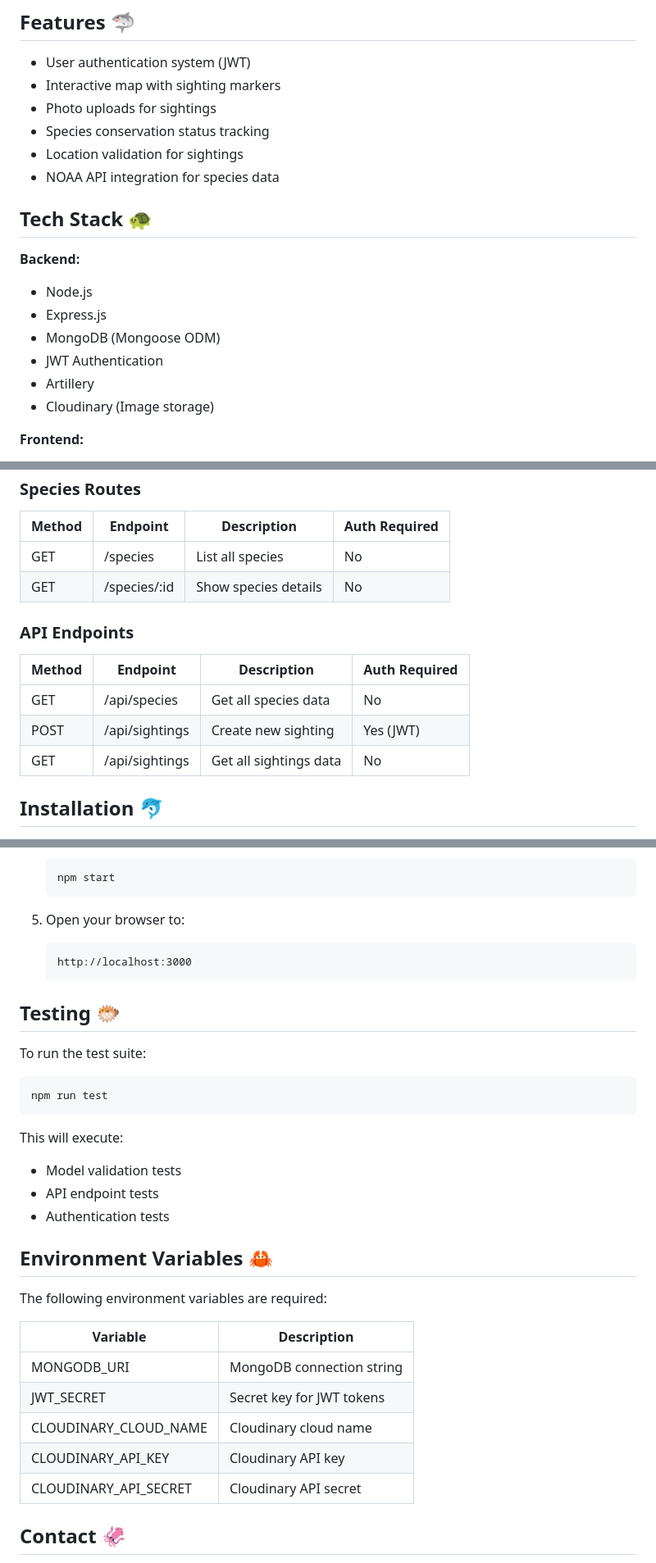
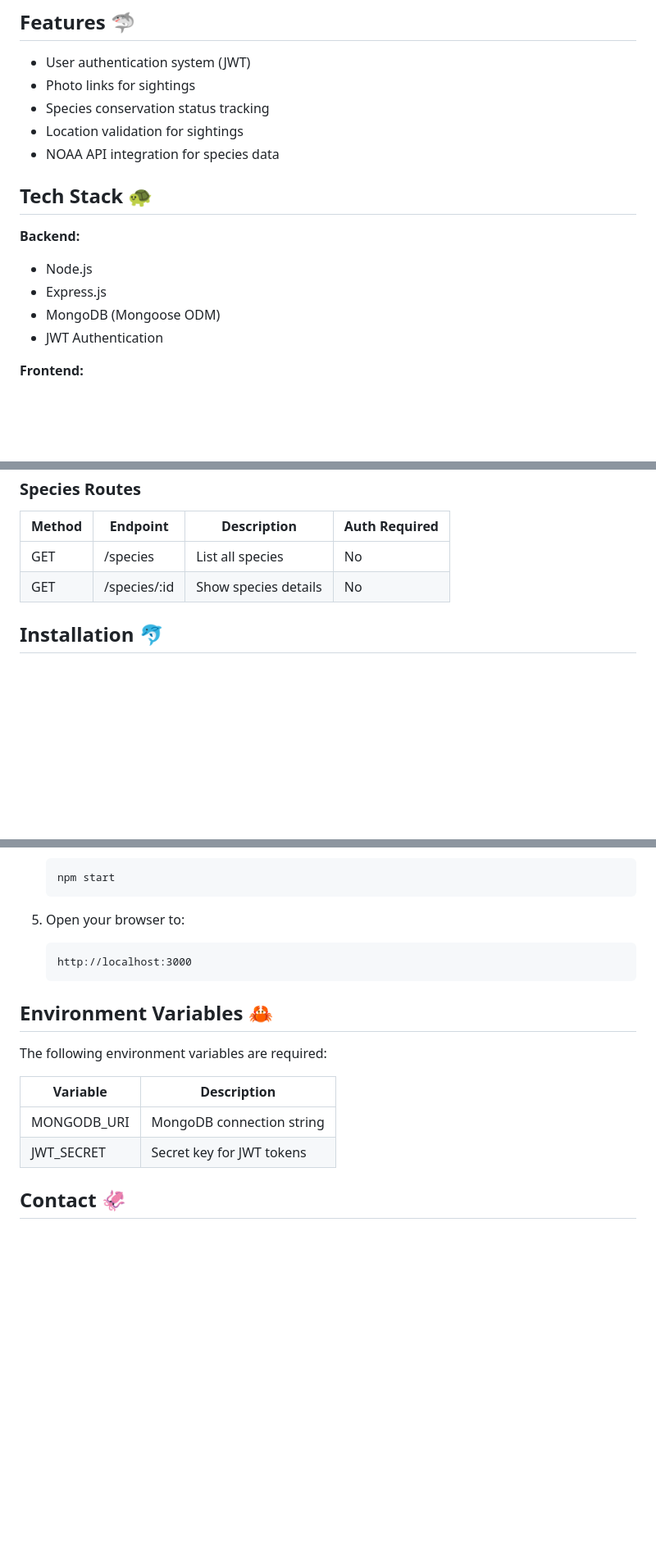
Before and after one commit to Zahraa-06/Ocean-Wildlife-Tracker, a Markdown page: README.md, 3 parts joined by grey strips. Shown at 82% size. Rendered like a GitHub page; blank space fills up the shorter version.

Commit message:
Part 21: README

````diff
--- a/README.md
+++ b/README.md
@@ -7,8 +7,7 @@ A citizen science application that enables users to log marine animal sightings
 ## Features 🦈
 
 -  User authentication system (JWT)
--  Interactive map with sighting markers
--  Photo uploads for sightings
+-  Photo links for sightings
 -  Species conservation status tracking
 -  Location validation for sightings
 -  NOAA API integration for species data
@@ -20,8 +19,6 @@ A citizen science application that enables users to log marine animal sightings
 - Express.js
 - MongoDB (Mongoose ODM)
 - JWT Authentication
-- Artillery
-- Cloudinary (Image storage)
 
 **Frontend:**
 - CSS Styling
@@ -56,14 +53,6 @@ A citizen science application that enables users to log marine animal sightings
 | GET    | /species        | List all species           | No            |
 | GET    | /species/:id    | Show species details       | No            |
 
-### API Endpoints
-
-| Method | Endpoint        | Description                | Auth Required |
-|--------|-----------------|----------------------------|---------------|
-| GET    | /api/species    | Get all species data       | No            |
-| POST   | /api/sightings  | Create new sighting        | Yes (JWT)     |
-| GET    | /api/sightings  | Get all sightings data     | No            |
-
 ## Installation 🐬
 
 1. Clone the repository:
@@ -96,18 +85,6 @@ A citizen science application that enables users to log marine animal sightings
    http://localhost:3000
    ```
 
-## Testing 🐡
-
-To run the test suite:
-```bash
-npm run test
-```
-
-This will execute:
-- Model validation tests
-- API endpoint tests
-- Authentication tests
-
 ## Environment Variables 🦀
 
 The following environment variables are required:
@@ -116,9 +93,6 @@ The following environment variables are required:
 |-------------------------|--------------------------------------|
 | MONGODB_URI             | MongoDB connection string            |
 | JWT_SECRET              | Secret key for JWT tokens            |
-| CLOUDINARY_CLOUD_NAME   | Cloudinary cloud name                |
-| CLOUDINARY_API_KEY      | Cloudinary API key                   |
-| CLOUDINARY_API_SECRET   | Cloudinary API secret                |
 
 ## Contact 🦑
 
````
